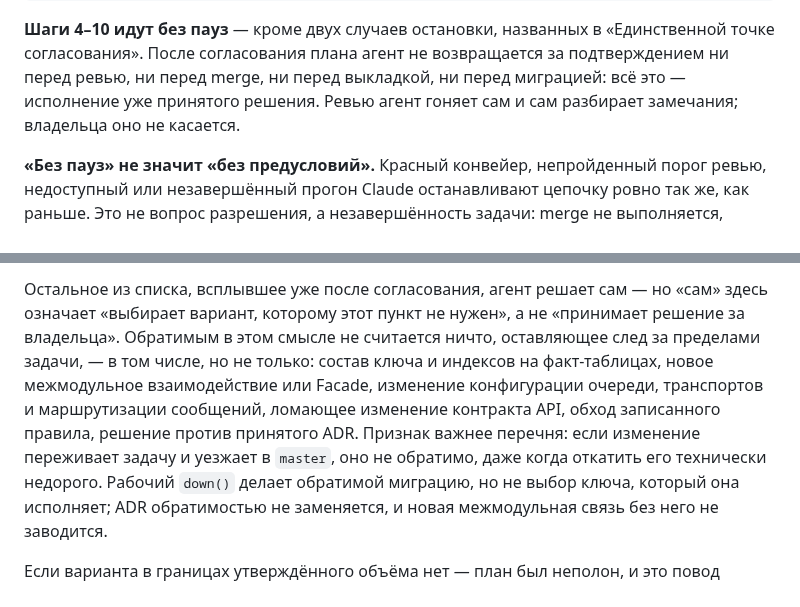
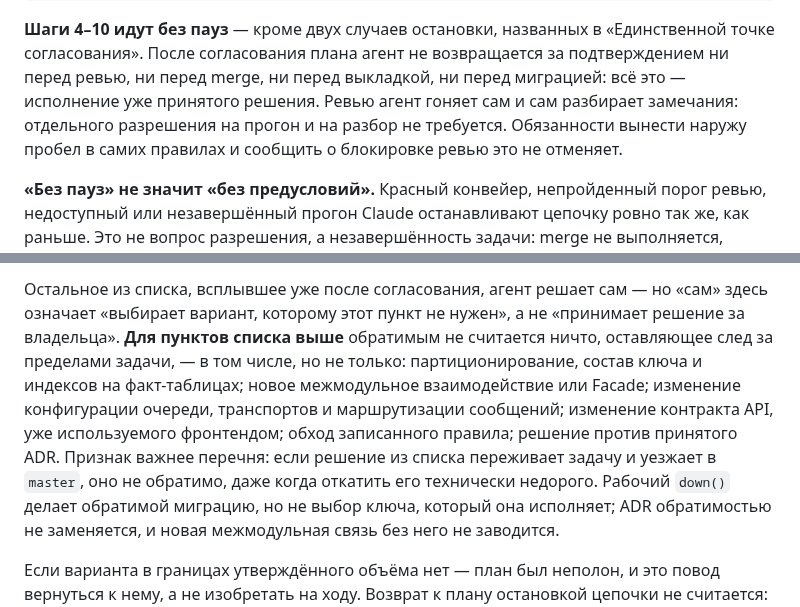
Before and after one commit to pavelsur07/app-service-analytics, a Markdown page: CLAUDE.md, 2 parts joined by grey strips. Drawn GitHub-style.

Commit message:
Устраняет замечания третьего прохода ревью
Приводит перечень необратимого к пунктам списка согласования дословно
и привязывает к ним признак, чтобы он не перекрывал решения внутри
объёма. Сужает «владельца ревью не касается» до отсутствия разрешения
на прогон. Добавляет в AGENTS.md возврат к плану при исчерпании
вариантов. Переносит абзац по общей ширине.

Co-Authored-By: Claude Opus 5 (1M context) <noreply@anthropic.com>
Claude-Session: https://claude.ai/code/session_01Jm4MrEk1oCidYJ6X2Q8qCy

```diff
--- a/CLAUDE.md
+++ b/CLAUDE.md
@@ -749,7 +749,9 @@ merge в `master` и на **каждое** применение миграции
 в «Единственной точке согласования». После согласования плана агент
 не возвращается за подтверждением ни перед ревью, ни перед merge, ни перед
 выкладкой, ни перед миграцией: всё это — исполнение уже принятого решения.
-Ревью агент гоняет сам и сам разбирает замечания; владельца оно не касается.
+Ревью агент гоняет сам и сам разбирает замечания: отдельного разрешения
+на прогон и на разбор не требуется. Обязанности вынести наружу пробел
+в самих правилах и сообщить о блокировке ревью это не отменяет.
 
 **«Без пауз» не значит «без предусловий».** Красный конвейер, непройденный
 порог ревью, недоступный или незавершённый прогон Claude останавливают
@@ -789,14 +791,15 @@ merge в `master` и на **каждое** применение миграции
 
 Остальное из списка, всплывшее уже после согласования, агент решает сам —
 но «сам» здесь означает «выбирает вариант, которому этот пункт не нужен»,
-а не «принимает решение за владельца». Обратимым в этом смысле не считается
-ничто, оставляющее след за пределами задачи, — в том числе, но не только:
-состав ключа и индексов на факт-таблицах, новое межмодульное взаимодействие
-или Facade, изменение конфигурации очереди, транспортов и маршрутизации
-сообщений, ломающее изменение контракта API, обход записанного правила,
-решение против принятого ADR. Признак важнее перечня: если изменение
-переживает задачу и уезжает в `master`, оно не обратимо, даже когда откатить
-его технически недорого. Рабочий `down()` делает обратимой миграцию, но не
+а не «принимает решение за владельца». **Для пунктов списка выше** обратимым
+не считается ничто, оставляющее след за пределами задачи, — в том числе,
+но не только: партиционирование, состав ключа и индексов на факт-таблицах;
+новое межмодульное взаимодействие или Facade; изменение конфигурации
+очереди, транспортов и маршрутизации сообщений; изменение контракта API,
+уже используемого фронтендом; обход записанного правила; решение против
+принятого ADR. Признак важнее перечня: если решение из списка переживает
+задачу и уезжает в `master`, оно не обратимо, даже когда откатить его
+технически недорого. Рабочий `down()` делает обратимой миграцию, но не
 выбор ключа, который она исполняет; ADR обратимостью не заменяется, и новая
 межмодульная связь без него не заводится.
 
```
Also changed, not shown: other parts of CLAUDE.md (+5 -5 lines), AGENTS.md (+3 -0 lines).
